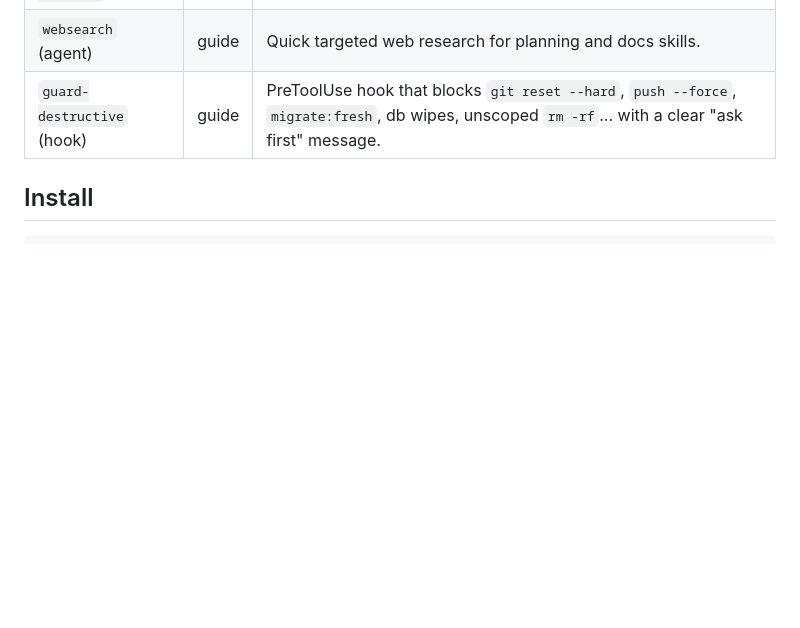
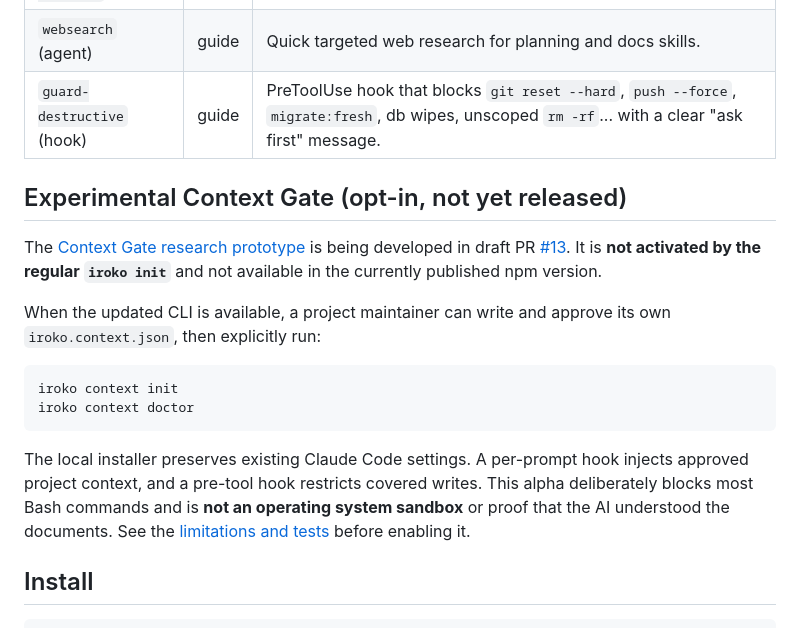
Before and after one commit to James10192/iroko, a Markdown page: README.md, the part around the change. Drawn GitHub-style; blank space fills up the shorter version.

Commit message:
docs(context): expose opt-in alpha and unreleased CLI limitations

````diff
--- a/README.md
+++ b/README.md
@@ -109,6 +109,27 @@ The **guide pack** is designed to accompany people who are discovering developme
 | `explore-codebase` (agent) | guide | Maps patterns and files before implementing a feature. |
 | `websearch` (agent) | guide | Quick targeted web research for planning and docs skills. |
 | `guard-destructive` (hook) | guide | PreToolUse hook that blocks `git reset --hard`, `push --force`, `migrate:fresh`, db wipes, unscoped `rm -rf`... with a clear "ask first" message. |
+
+## Experimental Context Gate (opt-in, not yet released)
+
+The [Context Gate research prototype](docs/context-gate/README.md) is being developed
+in draft PR [#13](https://github.com/James10192/iroko/pull/13).
+It is **not activated by the regular `iroko init`** and not available in the
+currently published npm version.
+
+When the updated CLI is available, a project maintainer can write and approve
+its own `iroko.context.json`, then explicitly run:
+
+```sh
+iroko context init
+iroko context doctor
+```
+
+The local installer preserves existing Claude Code settings. A per-prompt hook
+injects approved project context, and a pre-tool hook restricts covered writes.
+This alpha deliberately blocks most Bash commands and is **not an operating
+system sandbox** or proof that the AI understood the documents. See the
+[limitations and tests](docs/context-gate/README.md) before enabling it.
 
 ## Install
 
````
